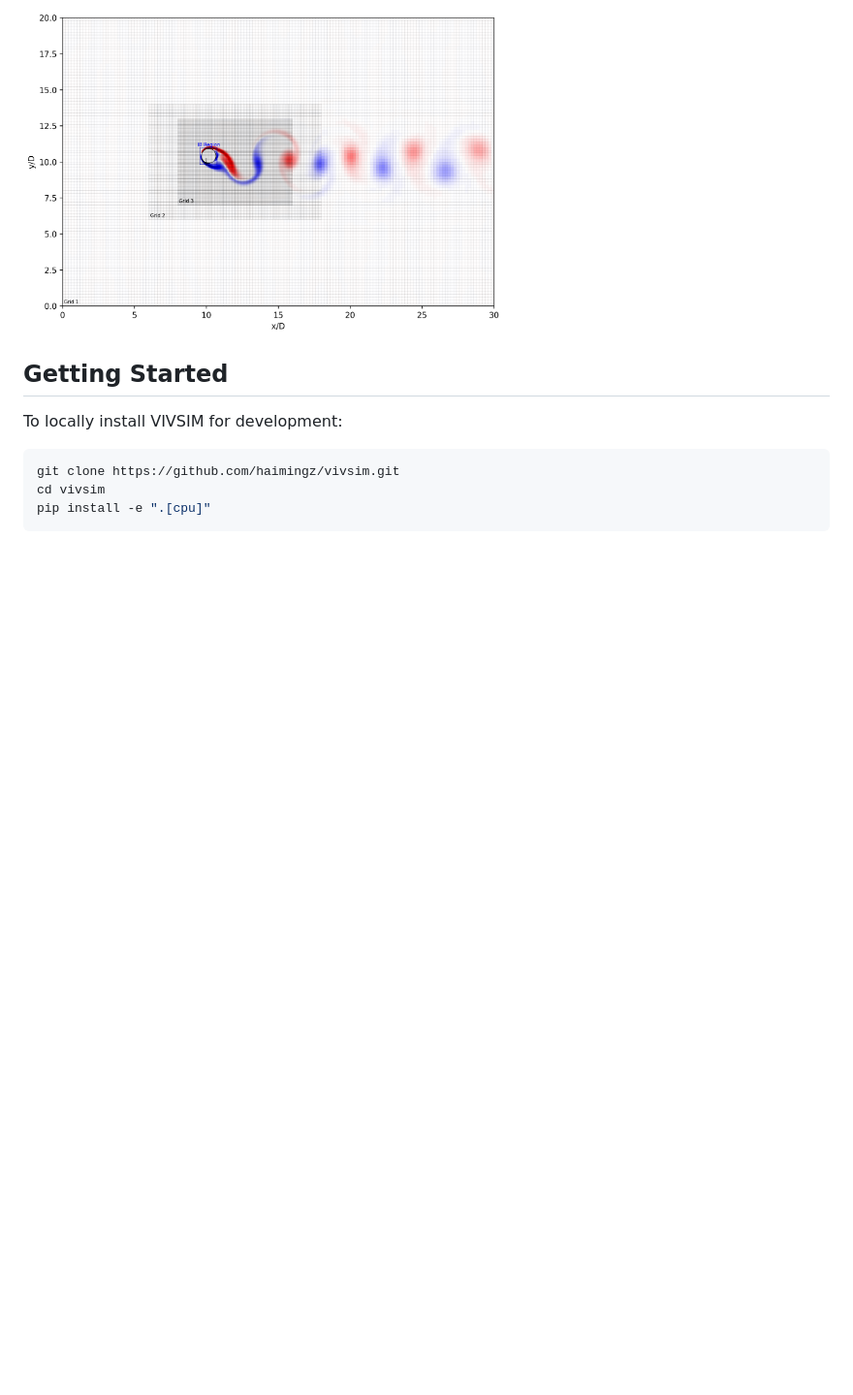
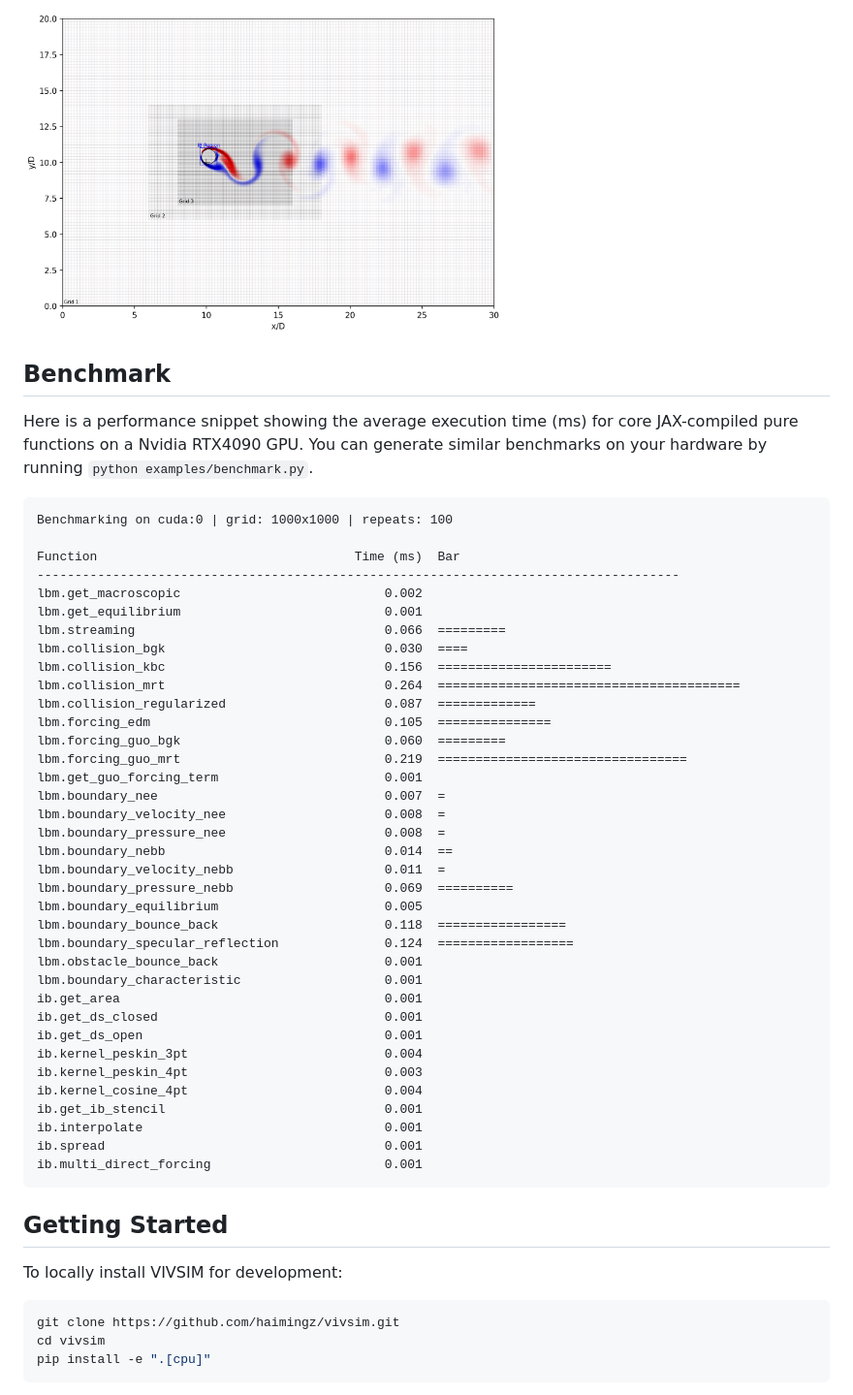
Before and after one commit to haimingz/vivsim, a Markdown page: README.md, the part around the change. Shown: that part at 97% size. Rendered like a GitHub page; blank space fills up the shorter version.

Commit message:
Add benchmark section to README with performance metrics for JAX functions

````diff
--- a/README.md
+++ b/README.md
@@ -117,6 +117,48 @@ Acceleration techniques
 
 <img src="assets/grid_refinement.png" width=500 />
 
+## Benchmark
+
+Here is a performance snippet showing the average execution time (ms) for core JAX-compiled pure functions on a Nvidia RTX4090 GPU. You can generate similar benchmarks on your hardware by running `python examples/benchmark.py`.
+
+```
+Benchmarking on cuda:0 | grid: 1000x1000 | repeats: 100
+
+Function                                  Time (ms)  Bar
+-------------------------------------------------------------------------------------
+lbm.get_macroscopic                           0.002
+lbm.get_equilibrium                           0.001
+lbm.streaming                                 0.066  =========
+lbm.collision_bgk                             0.030  ====
+lbm.collision_kbc                             0.156  =======================
+lbm.collision_mrt                             0.264  ========================================
+lbm.collision_regularized                     0.087  =============
+lbm.forcing_edm                               0.105  ===============
+lbm.forcing_guo_bgk                           0.060  =========
+lbm.forcing_guo_mrt                           0.219  =================================
+lbm.get_guo_forcing_term                      0.001
+lbm.boundary_nee                              0.007  =
+lbm.boundary_velocity_nee                     0.008  =
+lbm.boundary_pressure_nee                     0.008  =
+lbm.boundary_nebb                             0.014  ==
+lbm.boundary_velocity_nebb                    0.011  =
+lbm.boundary_pressure_nebb                    0.069  ==========
+lbm.boundary_equilibrium                      0.005
+lbm.boundary_bounce_back                      0.118  =================
+lbm.boundary_specular_reflection              0.124  ==================
+lbm.obstacle_bounce_back                      0.001
+lbm.boundary_characteristic                   0.001
+ib.get_area                                   0.001
+ib.get_ds_closed                              0.001
+ib.get_ds_open                                0.001
+ib.kernel_peskin_3pt                          0.004
+ib.kernel_peskin_4pt                          0.003
+ib.kernel_cosine_4pt                          0.004
+ib.get_ib_stencil                             0.001
+ib.interpolate                                0.001
+ib.spread                                     0.001
+ib.multi_direct_forcing                       0.001
+```
 
 ## Getting Started
 
````
